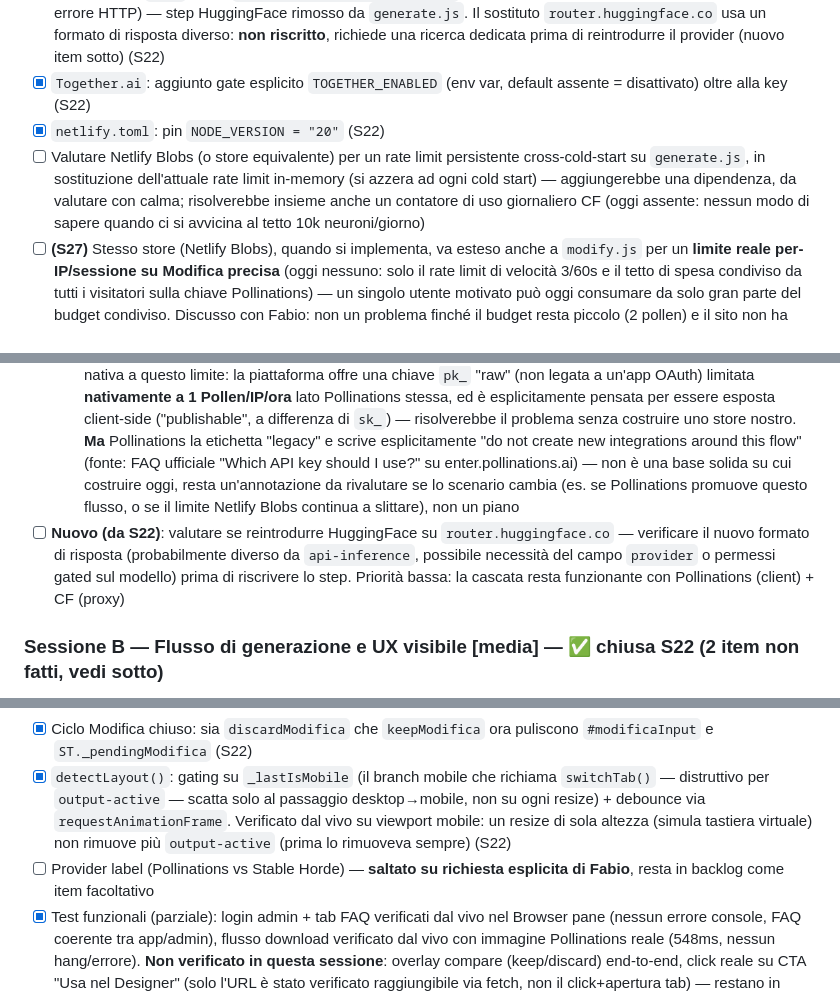
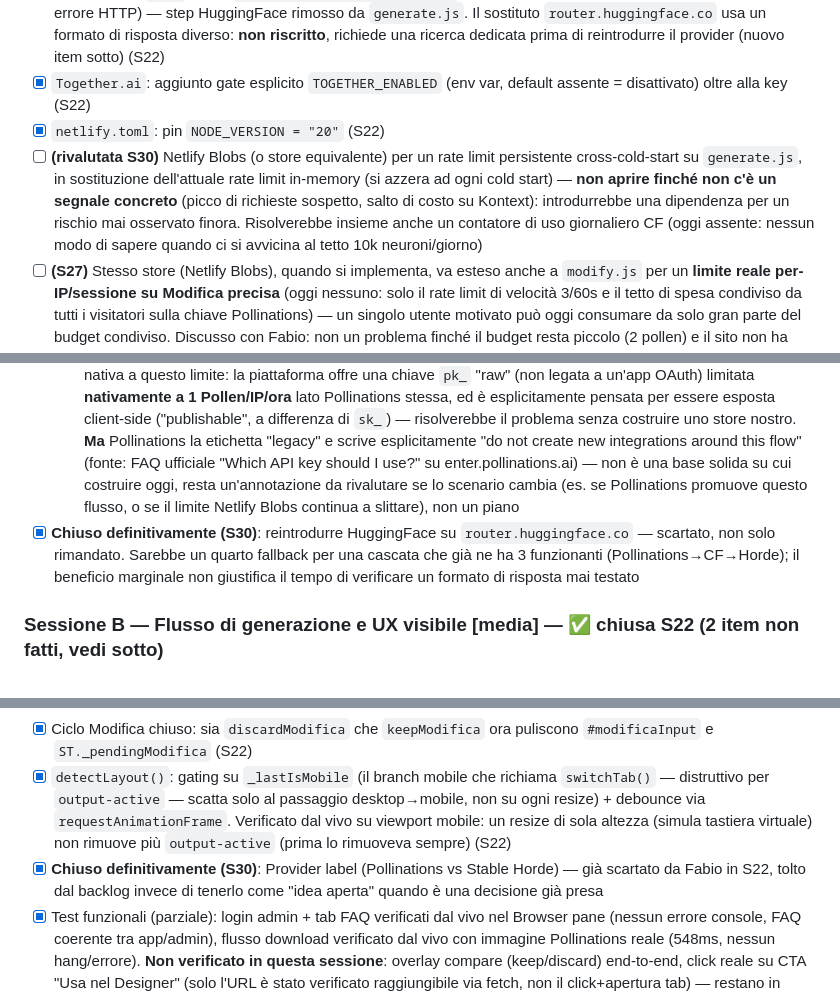
Before and after one commit to Mondor89/ImmaginAI, a Markdown page: docs/immaginai_stato.md, 3 parts joined by grey strips. Drawn GitHub-style.

Commit message:
Sessione 30 (RECEPISCI) — 14 travasi (U-053→U-066) già presenti, chiuso backlog HuggingFace/provider label
RECEPISCI: tutti i nuovi ID del registro travasi erano nati da sessioni di questo
progetto (S22-S29), contenuto già scritto in CLAUDE.md — solo aggiunta nota
"già presente" in Travasi recepiti, nessuna modifica di contenuto.

Pulizia backlog su richiesta di Fabio: chiuso definitivamente il fallback
HuggingFace (router.huggingface.co, mai verificato, beneficio marginale con
3 provider già funzionanti) e la label provider in UI (già scartata in S22,
tolta dal backlog invece di restare come "idea aperta"). Rate limit persistente
(Netlify Blobs) riformulato: resta aperto ma condizionato a un segnale concreto.

Co-Authored-By: Claude Sonnet 5 <noreply@anthropic.com>

```diff
--- a/docs/immaginai_stato.md
+++ b/docs/immaginai_stato.md
@@ -35,10 +35,10 @@ Nessun bug noto aperto al momento — i 2 segnalati in S28 sono stati diagnostic
 - [x] Verificato con `curl` reale: `api-inference.huggingface.co` non risolve più via DNS (dominio dismesso, non un errore HTTP) — step HuggingFace rimosso da `generate.js`. Il sostituto `router.huggingface.co` usa un formato di risposta diverso: **non riscritto**, richiede una ricerca dedicata prima di reintrodurre il provider (nuovo item sotto) (S22)
 - [x] `Together.ai`: aggiunto gate esplicito `TOGETHER_ENABLED` (env var, default assente = disattivato) oltre alla key (S22)
 - [x] `netlify.toml`: pin `NODE_VERSION = "20"` (S22)
-- [ ] Valutare Netlify Blobs (o store equivalente) per un rate limit persistente cross-cold-start su `generate.js`, in sostituzione dell'attuale rate limit in-memory (si azzera ad ogni cold start) — aggiungerebbe una dipendenza, da valutare con calma; risolverebbe insieme anche un contatore di uso giornaliero CF (oggi assente: nessun modo di sapere quando ci si avvicina al tetto 10k neuroni/giorno)
+- [ ] **(rivalutata S30)** Netlify Blobs (o store equivalente) per un rate limit persistente cross-cold-start su `generate.js`, in sostituzione dell'attuale rate limit in-memory (si azzera ad ogni cold start) — **non aprire finché non c'è un segnale concreto** (picco di richieste sospetto, salto di costo su Kontext): introdurrebbe una dipendenza per un rischio mai osservato finora. Risolverebbe insieme anche un contatore di uso giornaliero CF (oggi assente: nessun modo di sapere quando ci si avvicina al tetto 10k neuroni/giorno)
 - [ ] **(S27)** Stesso store (Netlify Blobs), quando si implementa, va esteso anche a `modify.js` per un **limite reale per-IP/sessione su Modifica precisa** (oggi nessuno: solo il rate limit di velocità 3/60s e il tetto di spesa condiviso da tutti i visitatori sulla chiave Pollinations) — un singolo utente motivato può oggi consumare da solo gran parte del budget condiviso. Discusso con Fabio: non un problema finché il budget resta piccolo (2 pollen) e il sito non ha traffico reale; **scartato deliberatamente un limite client-side (localStorage)** come soluzione intermedia — aggirabile cancellando i dati del browser, darebbe una falsa sensazione di sicurezza senza fermare un abuso vero. Risolvere insieme a generate.js quando si costruisce lo store, non con una soluzione ad-hoc solo per Kontext
   - **(S28, ricerca)** Trovata durante una ricognizione della repo/dashboard Pollinations una possibile alternativa nativa a questo limite: la piattaforma offre una chiave `pk_` "raw" (non legata a un'app OAuth) limitata **nativamente a 1 Pollen/IP/ora** lato Pollinations stessa, ed è esplicitamente pensata per essere esposta client-side ("publishable", a differenza di `sk_`) — risolverebbe il problema senza costruire uno store nostro. **Ma** Pollinations la etichetta "legacy" e scrive esplicitamente "do not create new integrations around this flow" (fonte: FAQ ufficiale "Which API key should I use?" su enter.pollinations.ai) — non è una base solida su cui costruire oggi, resta un'annotazione da rivalutare se lo scenario cambia (es. se Pollinations promuove questo flusso, o se il limite Netlify Blobs continua a slittare), non un piano
-- [ ] **Nuovo (da S22)**: valutare se reintrodurre HuggingFace su `router.huggingface.co` — verificare il nuovo formato di risposta (probabilmente diverso da `api-inference`, possibile necessità del campo `provider` o permessi gated sul modello) prima di riscrivere lo step. Priorità bassa: la cascata resta funzionante con Pollinations (client) + CF (proxy)
+- [x] **Chiuso definitivamente (S30)**: reintrodurre HuggingFace su `router.huggingface.co` — scartato, non solo rimandato. Sarebbe un quarto fallback per una cascata che già ne ha 3 funzionanti (Pollinations→CF→Horde); il beneficio marginale non giustifica il tempo di verificare un formato di risposta mai testato
 
 ### Sessione B — Flusso di generazione e UX visibile [media] — ✅ chiusa S22 (2 item non fatti, vedi sotto)
 - [x] Scarica/CTA Designer: `upscaleCanvas` ora imposta `img.crossOrigin='anonymous'` e avvolge `toDataURL()` in try/catch — prima andava in **hang infinito** (mai resolve né reject) su qualunque immagine cross-origin senza CORS esplicito, bug reale confermato dal vivo in questa sessione, non solo ipotizzato. `downloadFrom` ora tenta l'upscale anche su URL Pollinations (verificato che Pollinations onora CORS su richiesta esplicita) e usa `window.open` con avviso esplicito come fallback se il fetch cross-origin fallisce, invece di un click su anchor che il browser ignora silenziosamente su URL cross-origin (S22)
@@ -48,7 +48,7 @@ Nessun bug noto aperto al momento — i 2 segnalati in S28 sono stati diagnostic
 - [x] `#statusBar` riattivato su decisione esplicita di Fabio: rimossa la regola `display:none!important` in `immaginai_light.css` che lo teneva sempre nascosto indipendentemente dalla classe `.show` — verificato dal vivo che compare correttamente senza rompere il layout (S22)
 - [x] Ciclo Modifica chiuso: sia `discardModifica` che `keepModifica` ora puliscono `#modificaInput` e `ST._pendingModifica` (S22)
 - [x] `detectLayout()`: gating su `_lastIsMobile` (il branch mobile che richiama `switchTab()` — distruttivo per `output-active` — scatta solo al passaggio desktop→mobile, non su ogni resize) + debounce via `requestAnimationFrame`. Verificato dal vivo su viewport mobile: un resize di sola altezza (simula tastiera virtuale) non rimuove più `output-active` (prima lo rimuoveva sempre) (S22)
-- [ ] Provider label (Pollinations vs Stable Horde) — **saltato su richiesta esplicita di Fabio**, resta in backlog come item facoltativo
+- [x] **Chiuso definitivamente (S30)**: Provider label (Pollinations vs Stable Horde) — già scartato da Fabio in S22, tolto dal backlog invece di tenerlo come "idea aperta" quando è una decisione già presa
 - [x] Test funzionali (parziale): login admin + tab FAQ verificati dal vivo nel Browser pane (nessun errore console, FAQ coerente tra app/admin), flusso download verificato dal vivo con immagine Pollinations reale (548ms, nessun hang/errore). **Non verificato in questa sessione**: overlay compare (keep/discard) end-to-end, click reale su CTA "Usa nel Designer" (solo l'URL è stato verificato raggiungibile via fetch, non il click+apertura tab) — restano in backlog se serve coprirli
 
 ### Sessione C — Sicurezza minore e coerenza dati admin [media] — ✅ chiusa S23
```
Also changed, not shown: CLAUDE.md (+1 -1 lines).
